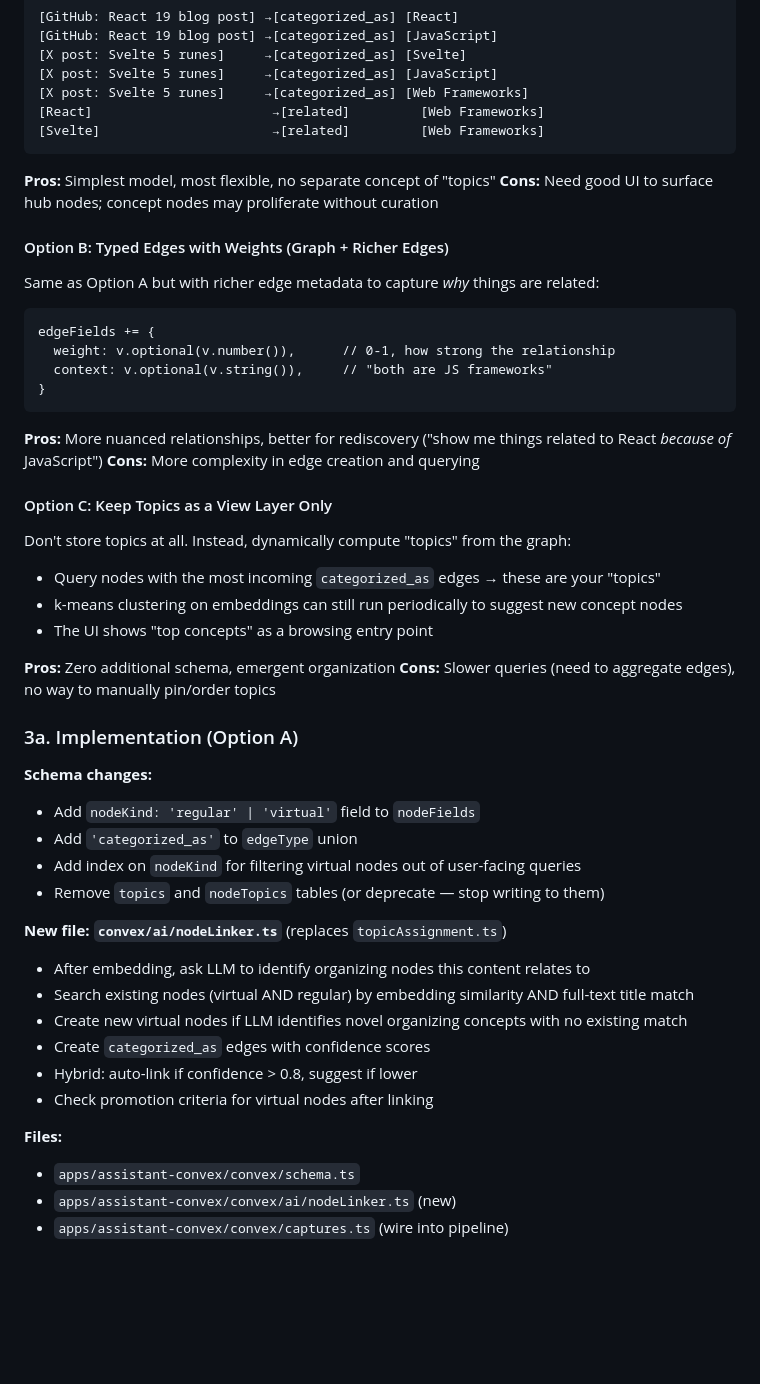
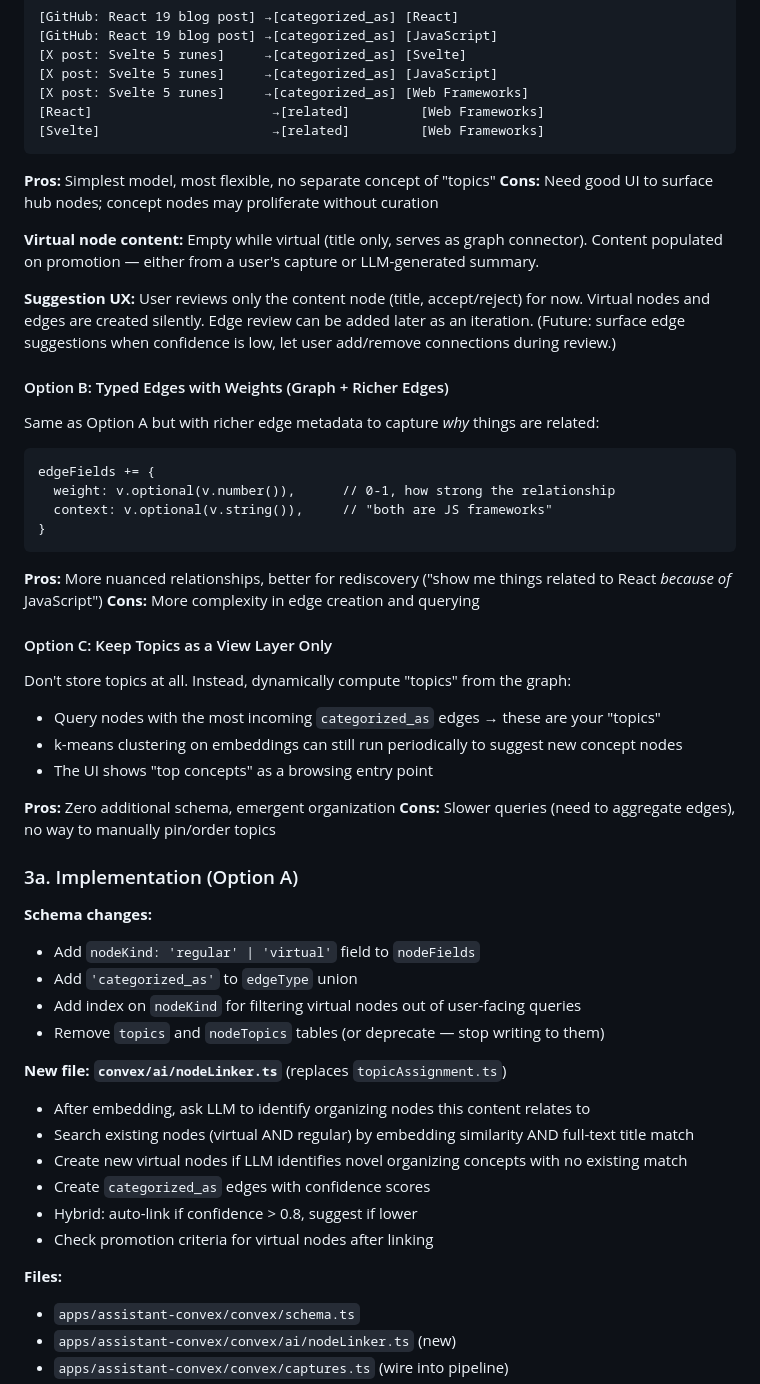
Before and after one commit to stevezhu/letuscook, a Markdown page: docs/plans/memoized-brewing-balloon.md, the part around one of its changes. GitHub-like rendering; blank space fills up the shorter version.

````diff
--- a/docs/plans/memoized-brewing-balloon.md
+++ b/docs/plans/memoized-brewing-balloon.md
@@ -152,9 +171,13 @@ On promotion: set `nodeKind: 'regular'`, set `publishedAt`, optionally enrich wi
 **Pros:** Simplest model, most flexible, no separate concept of "topics"
 **Cons:** Need good UI to surface hub nodes; concept nodes may proliferate without curation
 
+**Virtual node content:** Empty while virtual (title only, serves as graph connector). Content populated on promotion — either from a user's capture or LLM-generated summary.
+
+**Suggestion UX:** User reviews only the content node (title, accept/reject) for now. Virtual nodes and edges are created silently. Edge review can be added later as an iteration. (Future: surface edge suggestions when confidence is low, let user add/remove connections during review.)
+
 #### Option B: Typed Edges with Weights (Graph + Richer Edges)
 
-Same as Option A but with richer edge metadata to capture *why* things are related:
+Same as Option A but with richer edge metadata to capture _why_ things are related:
 
 ```
 edgeFields += {
@@ -163,12 +186,13 @@ edgeFields += {
 }
 ```
 
-**Pros:** More nuanced relationships, better for rediscovery ("show me things related to React *because of* JavaScript")
+**Pros:** More nuanced relationships, better for rediscovery ("show me things related to React _because of_ JavaScript")
 **Cons:** More complexity in edge creation and querying
 
 #### Option C: Keep Topics as a View Layer Only
 
 Don't store topics at all. Instead, dynamically compute "topics" from the graph:
+
 - Query nodes with the most incoming `categorized_as` edges → these are your "topics"
 - k-means clustering on embeddings can still run periodically to suggest new concept nodes
 - The UI shows "top concepts" as a browsing entry point
@@ -179,12 +203,14 @@ Don't store topics at all. Instead, dynamically compute "topics" from the graph:
 ### 3a. Implementation (Option A)
 
 **Schema changes:**
+
 - Add `nodeKind: 'regular' | 'virtual'` field to `nodeFields`
 - Add `'categorized_as'` to `edgeType` union
 - Add index on `nodeKind` for filtering virtual nodes out of user-facing queries
 - Remove `topics` and `nodeTopics` tables (or deprecate — stop writing to them)
 
 **New file: `convex/ai/nodeLinker.ts`** (replaces `topicAssignment.ts`)
+
 - After embedding, ask LLM to identify organizing nodes this content relates to
 - Search existing nodes (virtual AND regular) by embedding similarity AND full-text title match
 - Create new virtual nodes if LLM identifies novel organizing concepts with no existing match
@@ -193,6 +219,7 @@ Don't store topics at all. Instead, dynamically compute "topics" from the graph:
 - Check promotion criteria for virtual nodes after linking
 
 **Files:**
+
 - `apps/assistant-convex/convex/schema.ts`
 - `apps/assistant-convex/convex/ai/nodeLinker.ts` (new)
 - `apps/assistant-convex/convex/captures.ts` (wire into pipeline)
````
Also changed, not shown: other parts of docs/plans/memoized-brewing-balloon.md (+41 -17 lines).
